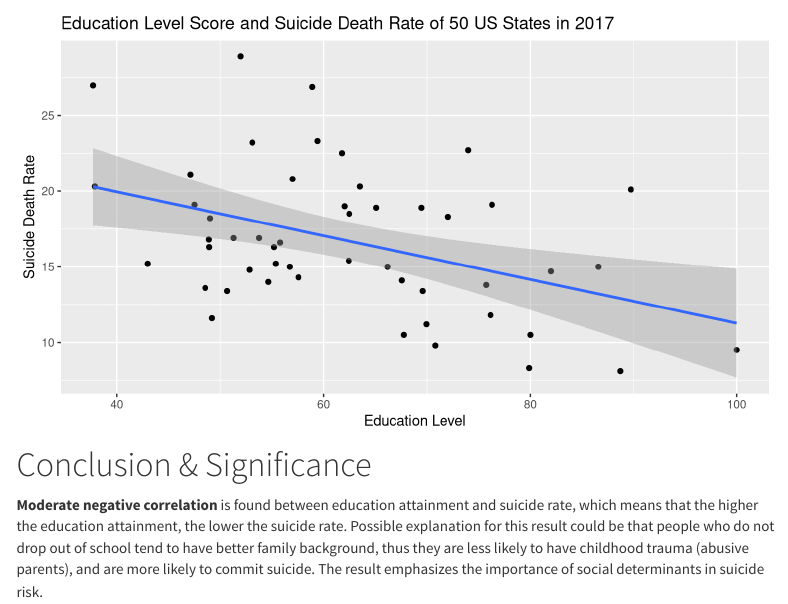
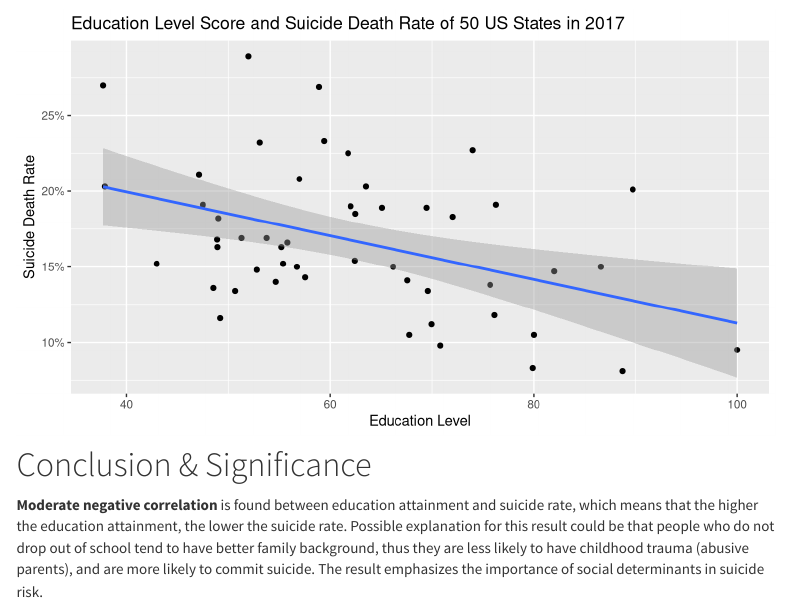
Before and after one commit to MackieZhou/SDS192_final, an R Markdown document (index.Rmd): the page in a window 1100 px wide, from 410 px down. Rendered offline with R 4.5, knitr and Pandoc, with nearby package versions; some code elsewhere in the file could not run offline; menus at the side of the page are left out.

Commit message:
change the scale of y-axis to percentage

```diff
--- a/index.Rmd
+++ b/index.Rmd
@@ -35,6 +35,7 @@ library(maps)
 library(USAboundaries)
 library(plotly)
 library(widgetframe)
+library(scales)
 
 # read the ecudational attainment df into R
 Edu_complete <- read_csv("Estimate_Educational_attainment_2017.csv")
@@ -66,14 +67,15 @@ suicide_2017 <- suicide_by_state %>%
 edu_score_suicide <- suicide_2017 %>%
   inner_join(Edu_complete, by = c("STATE" = "State")) %>%
   select(-Id, -Id2) %>%
-  rename(Death_Rate = RATE, Education_Level = score) %>%
+  rename(Death_Rate100 = RATE, Education_Level = score) %>%
+  mutate(Death_Rate = Death_Rate100/100) %>%
   select(STATE, Death_Rate, Education_Level, everything())
-# edu_score_suicide
 
 scatter <- ggplot(edu_score_suicide, aes(x = Education_Level, y = Death_Rate)) +
   geom_point() +
   geom_smooth(method = "lm",
               se = TRUE) +
+  scale_y_continuous(labels = percent) +
   labs(x = "Education Level",
        y = "Suicide Death Rate",
        title = "Education Level Score and Suicide Death Rate of 50 US States in 2017")
```
Also changed, not shown: more_info.Rmd (+4 -1 lines), docs/_config.yml (deleted), 5 other files.
